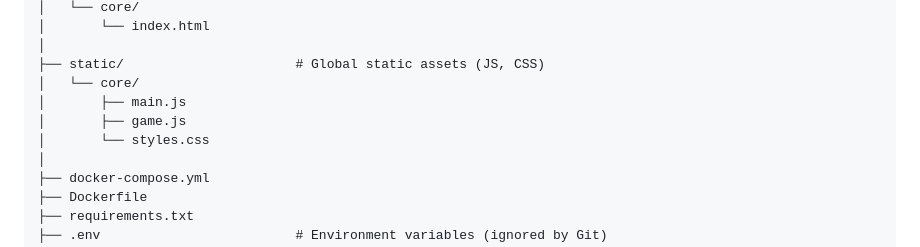
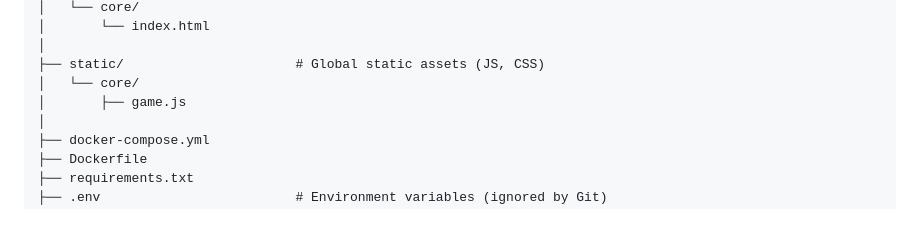
Before and after one commit to William-Chandler/django-realtime-multiplayer, a Markdown page: README.md, the part around the change. GitHub-like rendering; blank space fills up the shorter version.

```diff
--- a/README.md
+++ b/README.md
@@ -56,9 +56,7 @@ project-root/
 │
 ├── static/                      # Global static assets (JS, CSS)
 │   └── core/
-│       ├── main.js
 │       ├── game.js
-│       └── styles.css
 │
 ├── docker-compose.yml
 ├── Dockerfile
```
